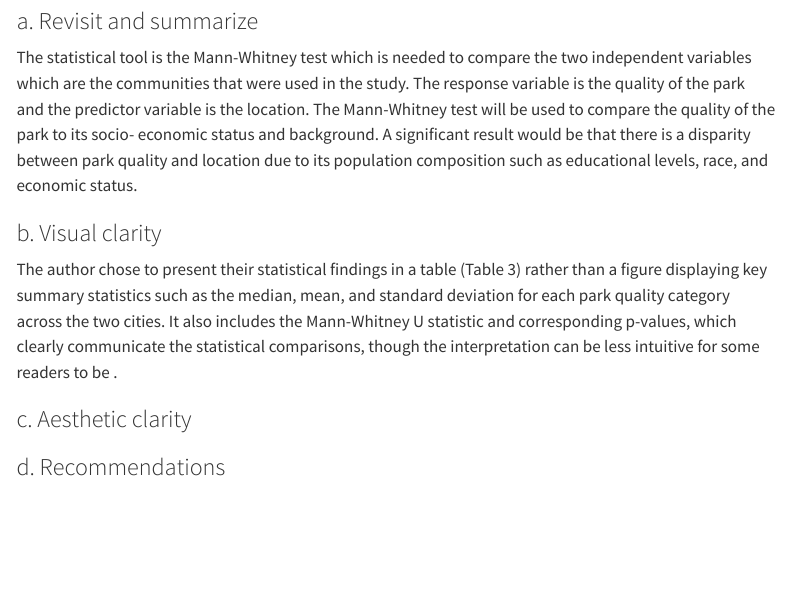
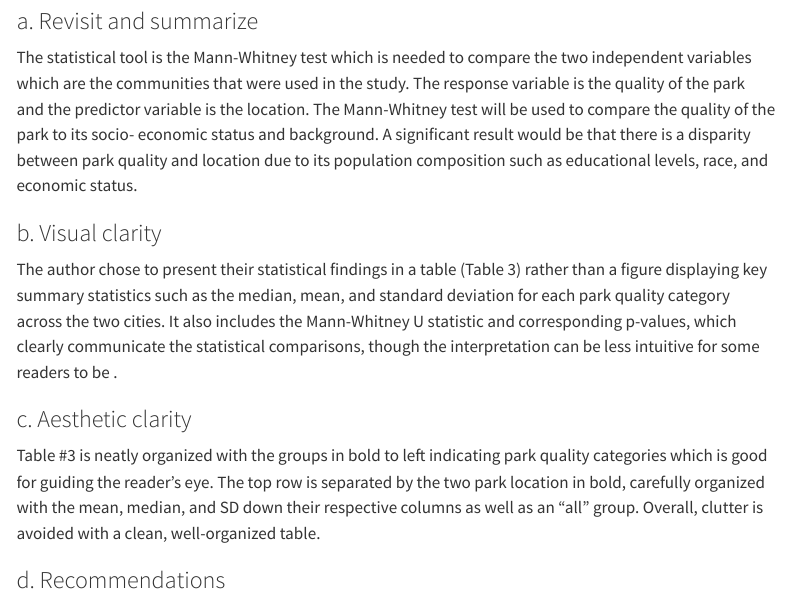
Before and after one commit to moniqueallyson/ENVS-193DS_homework-03, a Quarto document (code/homework-3.qmd): the page in a window 1100 px wide, from 3120 px down. Rendered offline with R 4.5, knitr and Pandoc in place of Quarto, with nearby package versions; code that draws random numbers runs with fixed seeds of ours; some code elsewhere in the file could not run offline; menus at the side of the page are left out; long lines of code are wrapped; column names are cleaned by a stand-in for the janitor package.

Commit message:
Aesthetic Clarity section is filled with a description about the table from the article paper.

```diff
--- a/code/homework-3.qmd
+++ b/code/homework-3.qmd
@@ -114,5 +114,6 @@ The author chose to present their statistical findings in a table (Table 3) rath
 
 ### c. Aesthetic clarity
 
+Table #3 is neatly organized with the groups in bold to left indicating park quality categories which is good for guiding the reader's eye. The top row is separated by the two park location in bold, carefully organized with the mean, median, and SD down their respective columns as well as an "all" group. Overall, clutter is avoided with a clean, well-organized table.
 
 ### d. Recommendations
```
